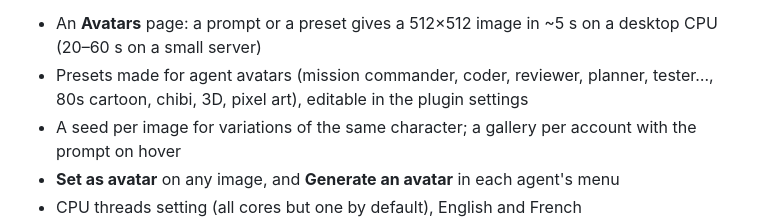
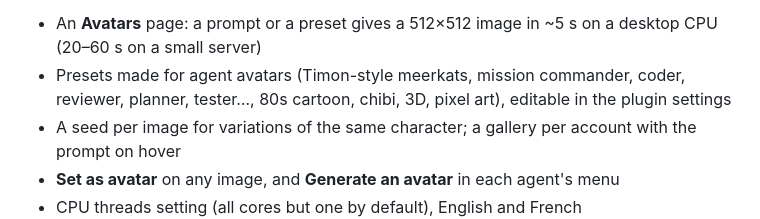
Before and after one commit to Navis-Ai-Lab/timon-avatar-studio, a Markdown page: .github/RELEASE_NOTES_v0.1.0.md, the part around the change. Rendered like a GitHub page.

```diff
--- a/.github/RELEASE_NOTES_v0.1.0.md
+++ b/.github/RELEASE_NOTES_v0.1.0.md
@@ -1,7 +1,7 @@
 First public release of **Timon Avatar Studio**: generate avatars for your agents from a text prompt, locally on the CPU, and apply them in one click.
 
 - An **Avatars** page: a prompt or a preset gives a 512×512 image in ~5 s on a desktop CPU (20–60 s on a small server)
-- Presets made for agent avatars (mission commander, coder, reviewer, planner, tester…, 80s cartoon, chibi, 3D, pixel art), editable in the plugin settings
+- Presets made for agent avatars (Timon-style meerkats, mission commander, coder, reviewer, planner, tester…, 80s cartoon, chibi, 3D, pixel art), editable in the plugin settings
 - A seed per image for variations of the same character; a gallery per account with the prompt on hover
 - **Set as avatar** on any image, and **Generate an avatar** in each agent's menu
 - CPU threads setting (all cores but one by default), English and French
```
Also changed, not shown: CHANGELOG.md (+1 -1 lines), README.md (+2 -2 lines), assets/cover.jpg, assets/examples.jpg, 1 other file.
